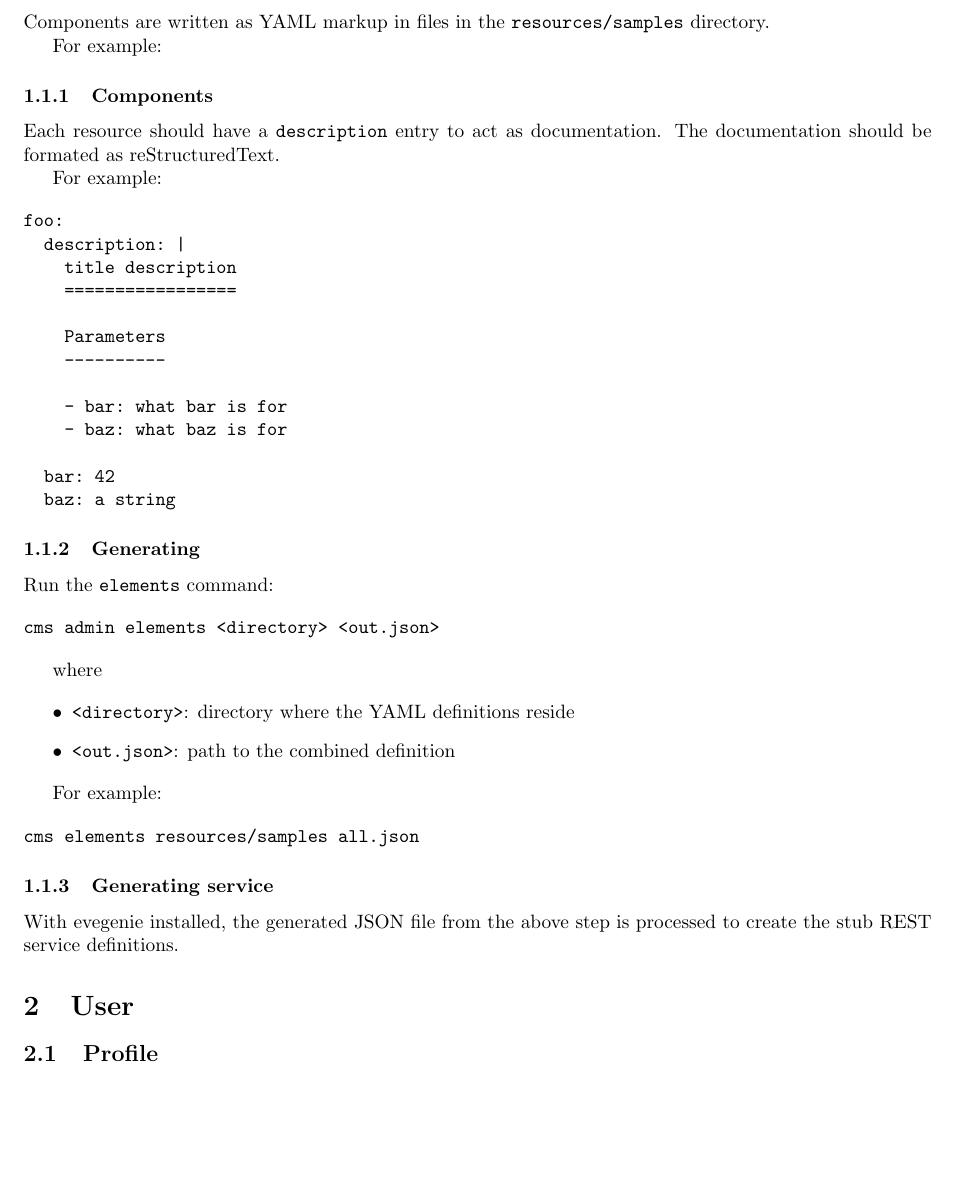
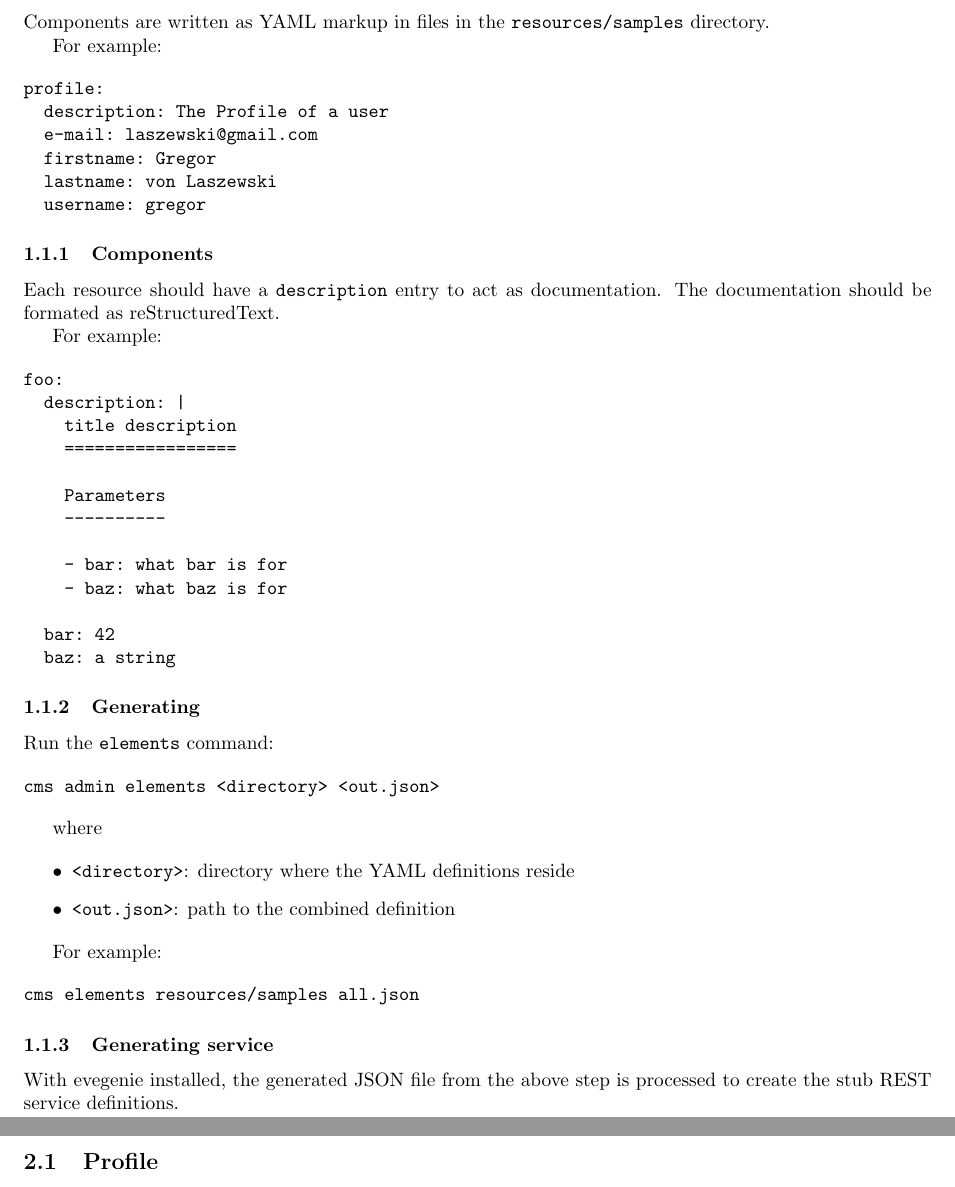
Before and after one commit to cloudmesh/eve, a LaTeX document (resources/docs/objects.tex, which reads resources/docs/dev.tex): part of page 1 of 6 before the commit and two parts of pages 1 and 2 of 7 after it, the two joined at a grey line, cut so that both start at the same text, the shorter picture padded with empty space. Compiled offline with pdfLaTeX.

Commit message:
fix:dev: verbatim input of profile in dev doc

```diff
--- a/resources/docs/dev.tex
+++ b/resources/docs/dev.tex
@@ -5,7 +5,7 @@ Components are written as YAML markup in files in the
 
 For example:
 
-% \VerbatimInput{../samples/profile.yml}
+\VerbatimInput{../samples/profile.yml}
 
 \subsubsection{Components}
 
```
